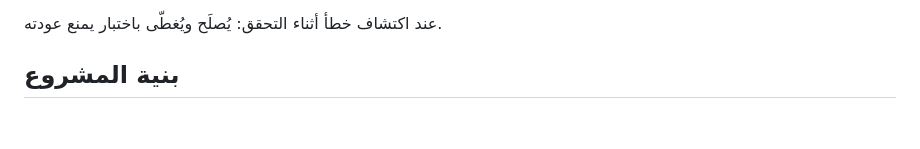
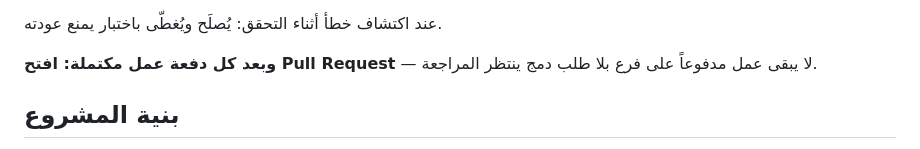
Before and after one commit to ibrahemelnawsaty-sys/wareed.vip, a Markdown page: CLAUDE.md, the part around the change. Rendered like a GitHub page; blank space fills up the shorter version.

Commit message:
توثيق: فتح Pull Request بعد كل دفعة عمل مكتملة
Co-Authored-By: Claude Opus 5 <noreply@anthropic.com>
Claude-Session: https://claude.ai/code/session_0113ASynVukMjG2BxjxfHpk3

```diff
--- a/CLAUDE.md
+++ b/CLAUDE.md
@@ -17,6 +17,9 @@
 5. **رندرة البريد فعلياً** لأي تغيير في القوالب، والتأكد من ظهور الشعار والروابط.
 
 عند اكتشاف خطأ أثناء التحقق: يُصلَح ويُغطّى باختبار يمنع عودته.
+
+**وبعد كل دفعة عمل مكتملة: افتح Pull Request** — لا يبقى عمل مدفوعاً على فرع
+بلا طلب دمج ينتظر المراجعة.
 
 ## بنية المشروع
 
```
